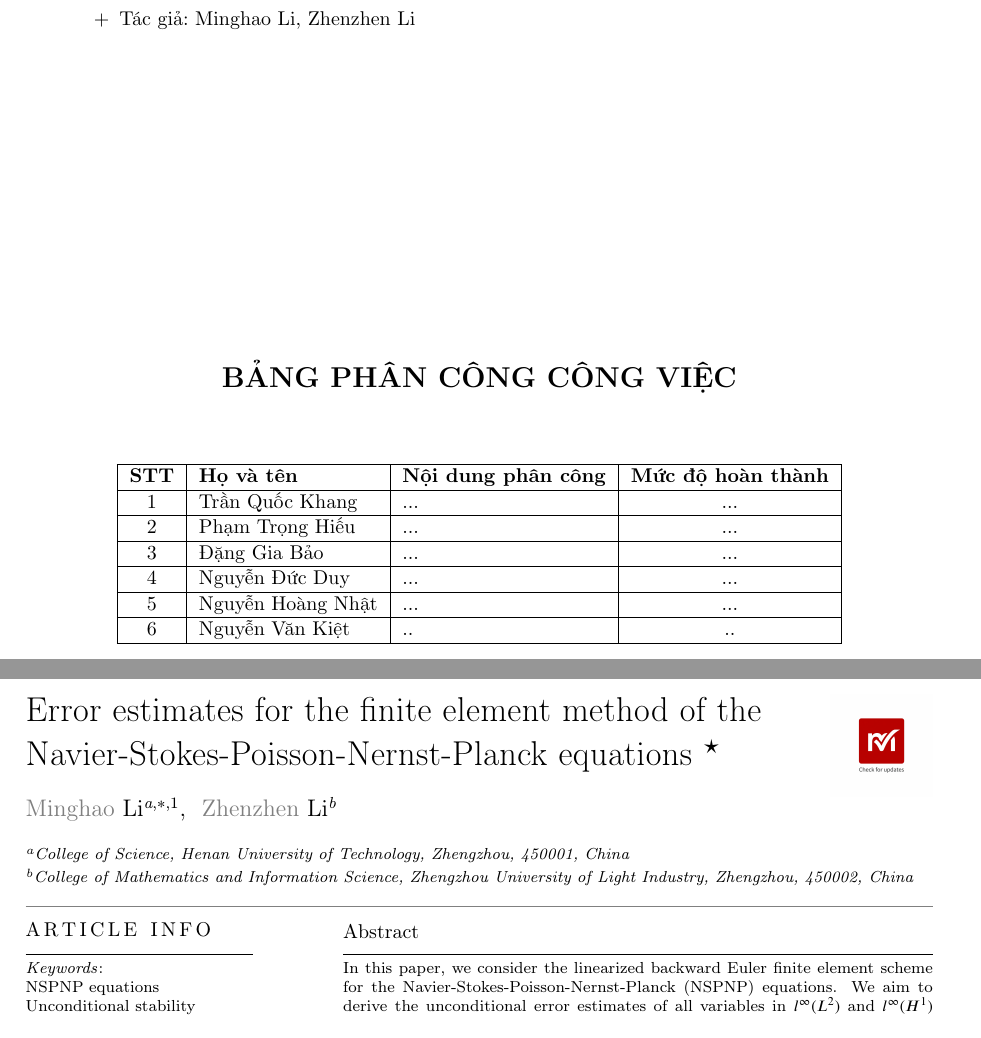
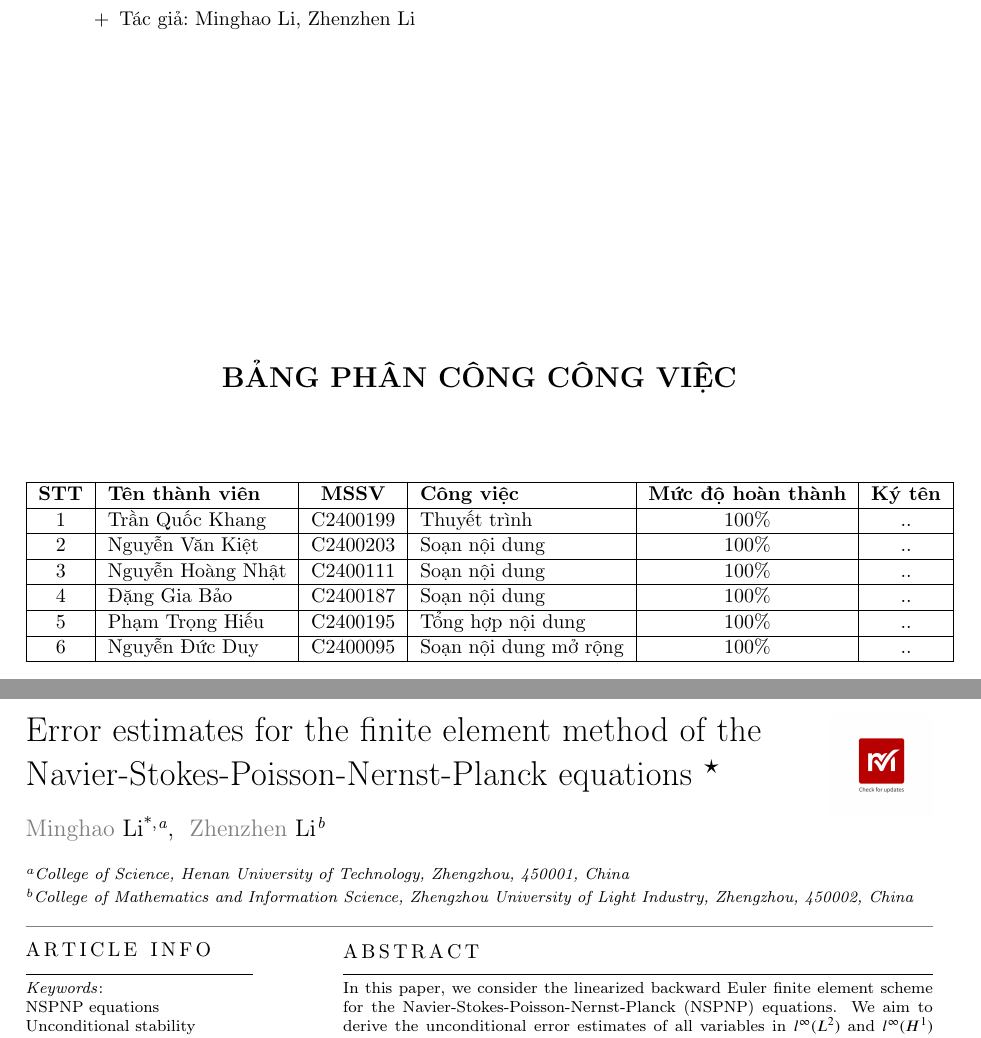
Before and after one commit to ryantr-statinops/ck_tieuluan_nhom_1, a LaTeX paper (els-cas-templates/ck_tieuluan_nhom_1.tex): two parts of pages 2 and 3 of 25, joined at a grey line, cut so that both start at the same text. Compiled offline with pdfLaTeX; a LaTeX package or settings file that is missing is left out.

Commit message:
sửa lại trang 2-3

```diff
--- a/els-cas-templates/ck_tieuluan_nhom_1.tex
+++ b/els-cas-templates/ck_tieuluan_nhom_1.tex
@@ -8,9 +8,12 @@
 \usepackage[utf8]{inputenc}
 \usepackage[T1]{fontenc}
 \usepackage[vietnamese,english]{babel}
+\addto\captionsenglish{\def\abstractname{A\,B\,S\,T\,R\,A\,C\,T}}
+\addto\captionsvietnamese{\def\abstractname{A\,B\,S\,T\,R\,A\,C\,T}}
 \usepackage{xcolor}
 \usepackage{graphicx}
 \usepackage{hyperref}
+\hypersetup{allcolors=black}
 \usepackage{calc}
 
 % Mathematics and symbols
@@ -136,15 +174,22 @@
 \end{center}
 \vspace{0.5cm}
 \begin{center}
-    \begin{tabular}{|c|l|l|c|}
+    \begin{tabular}{|c|l|c|l|c|c|}
         \hline
-        \textbf{STT} & \textbf{Họ và tên} & \textbf{Nội dung phân công} & \textbf{Mức độ hoàn thành} \\ \hline
-        1 & Trần Quốc Khang & ... & ... \\ \hline
-        2 & Phạm Trọng Hiếu & ... & ... \\ \hline
-        3 & Đặng Gia Bảo & ... & ... \\ \hline
-        4 & Nguyễn Đức Duy & ... & ... \\ \hline
-        5 & Nguyễn Hoàng Nhật & ... & ... \\ \hline
-        6 & Nguyễn Văn Kiệt & .. & .. \\ \hline
+        \textbf{STT} & \textbf{Tên thành viên} & \textbf{MSSV} & \textbf{Công việc} & \textbf{Mức độ hoàn thành} & \textbf{Ký tên} \\
+        \hline
+        1 & Trần Quốc Khang & C2400199 & Thuyết trình & 100\% & .. \\
+        \hline
+        2 & Nguyễn Văn Kiệt & C2400203 & Soạn nội dung & 100\% & .. \\
+        \hline
+        3 & Nguyễn Hoàng Nhật & C2400111 & Soạn nội dung & 100\% & .. \\
+        \hline
+        4 & Đặng Gia Bảo & C2400187 & Soạn nội dung & 100\% & .. \\
+        \hline
+        5 & Phạm Trọng Hiếu & C2400195 & Tổng hợp nội dung & 100\% & .. \\
+        \hline
+        6 & Nguyễn Đức Duy & C2400095 & Soạn nội dung mở rộng & 100\% & .. \\
+        \hline
     \end{tabular}
 \end{center}
 \vfill
@@ -152,7 +197,7 @@
 % --- TRANG 3 TRỞ ĐI: NỘI DUNG BÁO CÁO KHOA HỌC ---
 \newpage
 \selectlanguage{english}
-\setcounter{page}{1} % Reset số trang nếu bạn muốn trang 3 bắt đầu là trang 1 sau bìa
+\setcounter{page}{186} % Page 4 starts at 187; pages 1--3 remain unnumbered
 \let\WriteBookmarks\relax
 \def\floatpagepagefraction{1}
 \def\textpagefraction{.001}
@@ -164,37 +209,35 @@
 % Title with injected header (Robust stacking to prevent overlap)
 \title [mode = title]{\texorpdfstring{%
 \vspace{-4.5cm}\protect\makeelsheader\vspace{2.5cm}\\
-Error estimates for the finite element method of the Navier-Stokes-Poisson-Nernst-Planck equations \tnotemark[1]%
+Error estimates for the finite element method of the Navier-Stokes-Poisson-Nernst-Planck equations \textsuperscript{\textcolor{sdblue}{\hyperlink{funding-note}{$\star$}}}%
 }{Error estimates for the FEM of the NSPNP equations}}
 
-% Funding information (Star footnote)
-\tnotetext[1]{\scriptsize This work was supported by Cultivation Programme for Young Backbone Teachers in Henan University of Technology, Natural Science Foundation of Henan Province (222300420143, 232300420117, 232300420118), and the Innovative Funds Plan of Henan University of Technology (2021ZKCJ11).}
-
 % Author information with designations
-\author[1]{Minghao Li}[orcid=0000-0000-0000-0000]
-\cormark[1]
-\fnmark[1]
-\ead[url]{lyminghao@126.com}
-
-\author[2]{Zhenzhen Li}
+\author[1]{Minghao Li\textsuperscript{\textcolor{sdblue}{\hyperlink{cor-note}{*}},\makebox[0pt][l]{\textcolor{sdblue}{\hyperlink{aff-a}{\phantom{a}}}}}}
+
+\author[2]{Zhenzhen Li\textsuperscript{\makebox[0pt][l]{\textcolor{sdblue}{\hyperlink{aff-b}{\phantom{b}}}}}}
 
 % Affiliations
+\hypertarget{aff-a}{}
 \affiliation[1]{organization={College of Science, Henan University of Technology},
             addressline={Zhengzhou},
             postcode={450001},
             country={China}}
 
+\hypertarget{aff-b}{}
 \affiliation[2]{organization={College of Mathematics and Information Science, Zhengzhou University of Light Industry},
             addressline={Zhengzhou},
             postcode={450002},
             country={China}}
 
 % Corresponding author and footnotes
-\cortext[1]{Corresponding author.}
-\fntext[1]{\scriptsize \textit{E-mail address:} \href{mailto:lyminghao@126.com}{\color{sdblue}lyminghao@126.com} (M. Li).}
 
 % DOI, History and Copyright Metadata
 \nonumnote{\scriptsize
+\vspace*{\fill}
+\hypertarget{funding-note}{}*\ This work was supported by Cultivation Programme for Young Backbone Teachers in Henan University of Technology, Natural Science Foundation of Henan Province (222300420143, 232300420117, 232300420118), and the Innovative Funds Plan of Henan University of Technology (2021ZKCJ11).\\[2pt]
+\hypertarget{cor-note}{}*\ Corresponding author.\\[2pt]
+\hypertarget{email-note}{}1\ E-mail address: \href{mailto:lyminghao@126.com}{\color{sdblue}lyminghao@126.com} (M. Li).\\[6pt]
 \href{https://doi.org/10.1016/j.apnum.2023.11.012}{\color{sdblue}https://doi.org/10.1016/j.apnum.2023.11.012}\\[4pt]
 Received 14 February 2023; Received in revised form 27 August 2023; Accepted 16 November 2023\\[4pt]
 Available online 20 November 2023\\
```
Also changed, not shown: els-cas-templates/ck_tieuluan_nhom_1.pdf, els-cas-templates/ck_tieuluan_nhom_1.tex (41 more changed lines), 3 other files.
